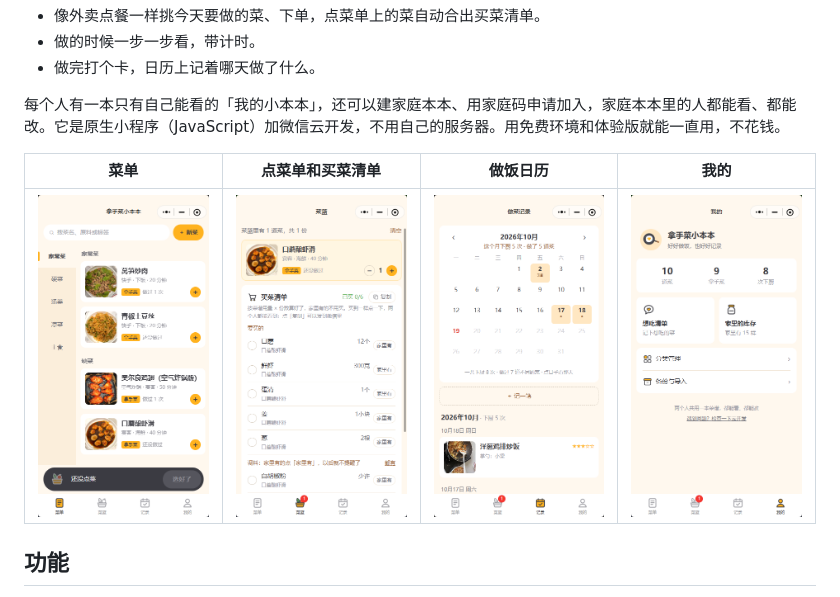
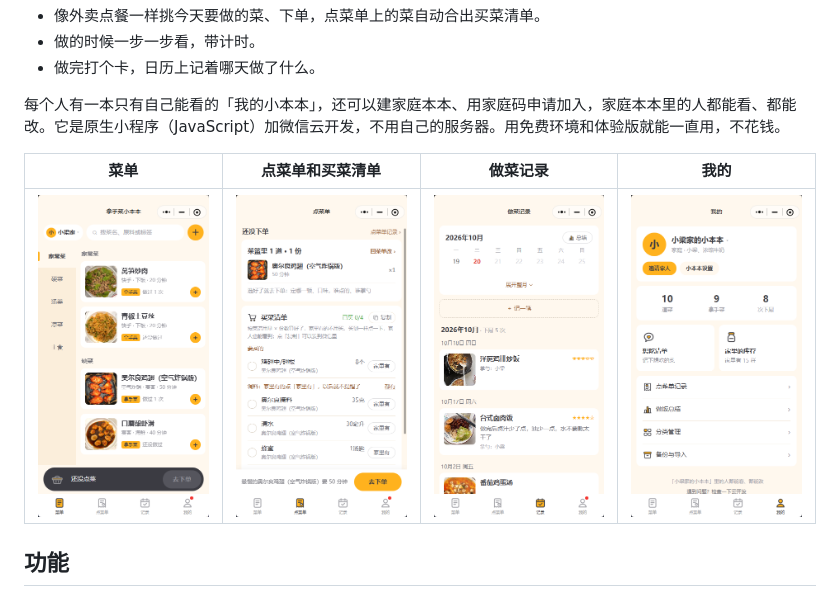
Before and after one commit to lazul1te/Xiaoliang_Kitchen, a Markdown page: README.md, the part around one of its changes. Drawn GitHub-style; pictures changed too: docs/screenshots/basket.png, docs/screenshots/logs.png, docs/screenshots/menu.png.

Commit message:
README 换上新版本的截图：菜单、点菜单、做菜记录、我的
Co-Authored-By: Claude Opus 5.5 <noreply@anthropic.com>

```diff
--- a/README.md
+++ b/README.md
@@ -9,5 +9,5 @@
 
 每个人有一本只有自己能看的「我的小本本」，还可以建家庭本本、用家庭码申请加入，家庭本本里的人都能看、都能改。它是原生小程序（JavaScript）加微信云开发，不用自己的服务器。用免费环境和体验版就能一直用，不花钱。
 
-| 菜单 | 点菜单和买菜清单 | 做饭日历 | 我的 |
+| 菜单 | 点菜单和买菜清单 | 做菜记录 | 我的 |
 | :---: | :---: | :---: | :---: |
```
Also changed, not shown: other parts of README.md (+1 -1 lines).
